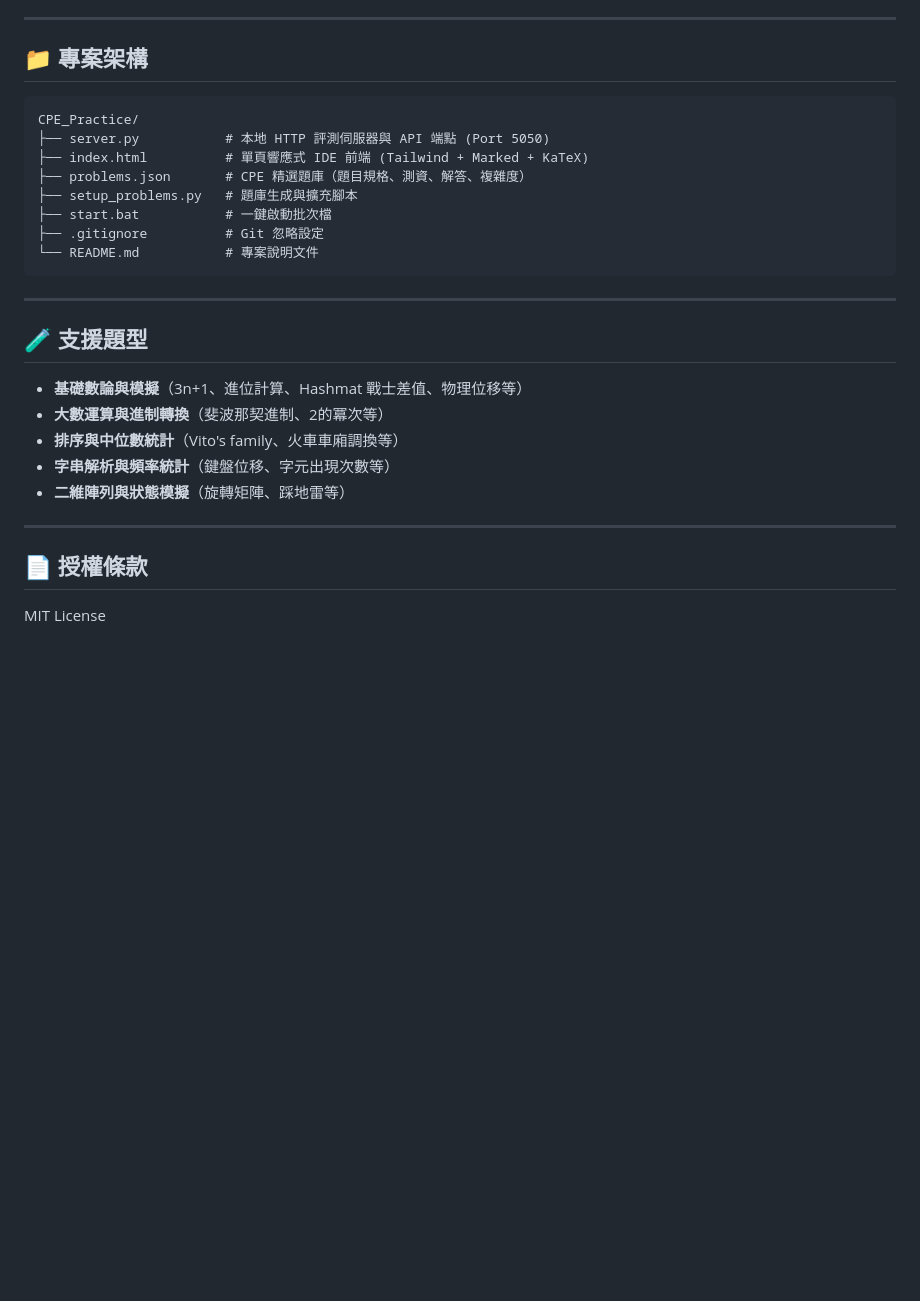
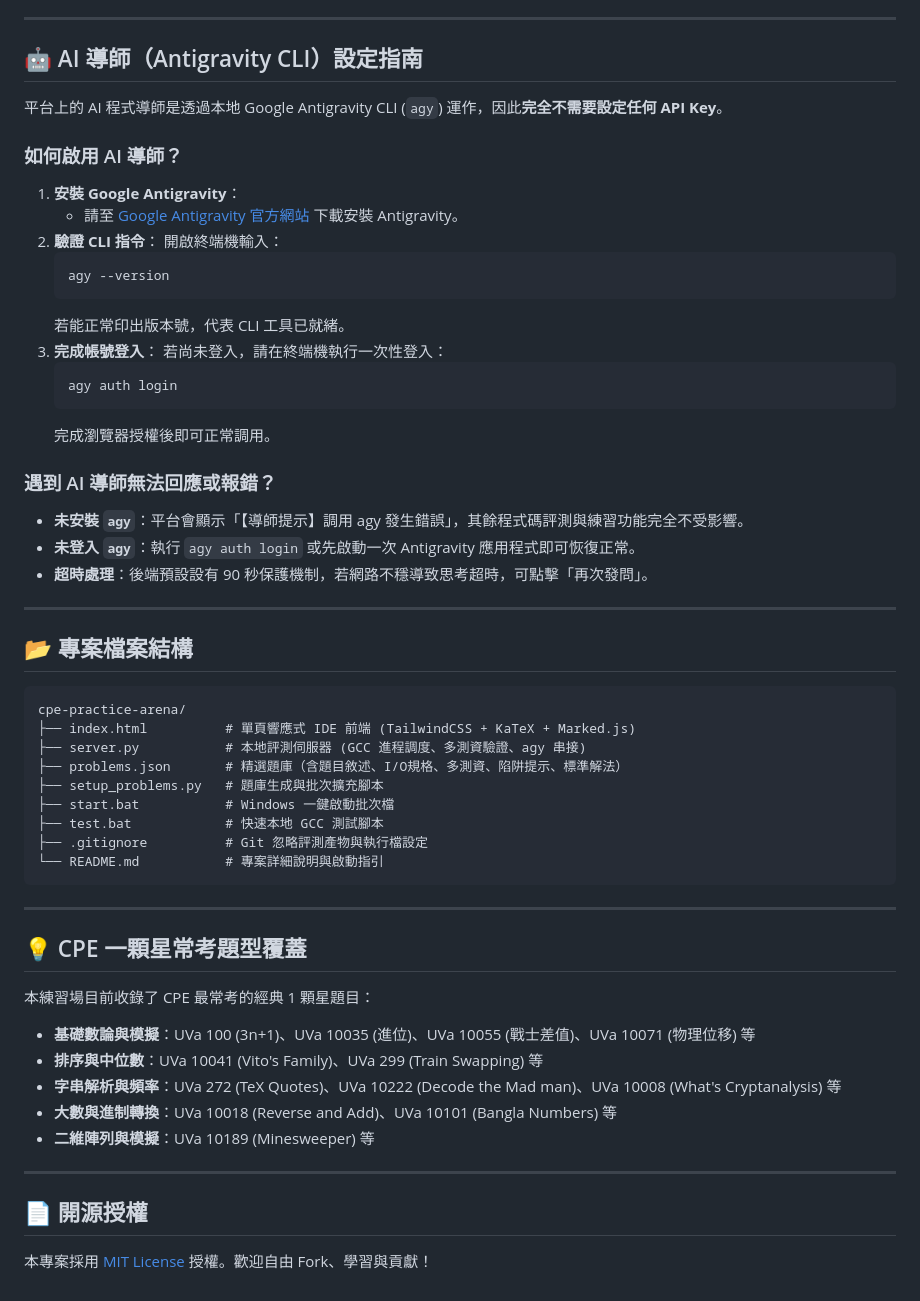
Before and after one commit to D1349375/cpe-practice-arena, a Markdown page: README.md, the part around one of its changes. Rendered like a GitHub page; blank space fills up the shorter version.

````diff
--- a/README.md
+++ b/README.md
@@ -53,31 +84,61 @@ python server.py
 
 ---
 
-## 📁 專案架構
+## 🤖 AI 導師（Antigravity CLI）設定指南
+
+平台上的 AI 程式導師是透過本地 Google Antigravity CLI (`agy`) 運作，因此**完全不需要設定任何 API Key**。
+
+### 如何啟用 AI 導師？
+
+1. **安裝 Google Antigravity**：
+   - 請至 [Google Antigravity 官方網站](https://github.com/google/antigravity) 下載安裝 Antigravity。
+2. **驗證 CLI 指令**：
+   開啟終端機輸入：
+   ```bash
+   agy --version
+   ```
+   若能正常印出版本號，代表 CLI 工具已就緒。
+3. **完成帳號登入**：
+   若尚未登入，請在終端機執行一次性登入：
+   ```bash
+   agy auth login
+   ```
+   完成瀏覽器授權後即可正常調用。
+
+### 遇到 AI 導師無法回應或報錯？
+- **未安裝 `agy`**：平台會顯示「【導師提示】調用 agy 發生錯誤」，其餘程式碼評測與練習功能完全不受影響。
+- **未登入 `agy`**：執行 `agy auth login` 或先啟動一次 Antigravity 應用程式即可恢復正常。
+- **超時處理**：後端預設設有 90 秒保護機制，若網路不穩導致思考超時，可點擊「再次發問」。
+
+---
+
+## 📂 專案檔案結構
 
 ```
-CPE_Practice/
-├── server.py           # 本地 HTTP 評測伺服器與 API 端點 (Port 5050)
-├── index.html          # 單頁響應式 IDE 前端 (Tailwind + Marked + KaTeX)
-├── problems.json       # CPE 精選題庫（題目規格、測資、解答、複雜度）
-├── setup_problems.py   # 題庫生成與擴充腳本
-├── start.bat           # 一鍵啟動批次檔
-├── .gitignore          # Git 忽略設定
-└── README.md           # 專案說明文件
+cpe-practice-arena/
+├── index.html          # 單頁響應式 IDE 前端 (TailwindCSS + KaTeX + Marked.js)
+├── server.py           # 本地評測伺服器 (GCC 進程調度、多測資驗證、agy 串接)
+├── problems.json       # 精選題庫（含題目敘述、I/O規格、多測資、陷阱提示、標準解法）
+├── setup_problems.py   # 題庫生成與批次擴充腳本
+├── start.bat           # Windows 一鍵啟動批次檔
+├── test.bat            # 快速本地 GCC 測試腳本
+├── .gitignore          # Git 忽略評測產物與執行檔設定
+└── README.md           # 專案詳細說明與啟動指引
 ```
 
 ---
 
-## 🧪 支援題型
+## 💡 CPE 一顆星常考題型覆蓋
 
-- **基礎數論與模擬**（3n+1、進位計算、Hashmat 戰士差值、物理位移等）
-- **大數運算與進制轉換**（斐波那契進制、2的冪次等）
-- **排序與中位數統計**（Vito's family、火車車廂調換等）
-- **字串解析與頻率統計**（鍵盤位移、字元出現次數等）
-- **二維陣列與狀態模擬**（旋轉矩陣、踩地雷等）
+本練習場目前收錄了 CPE 最常考的經典 1 顆星題目：
+- **基礎數論與模擬**：UVa 100 (3n+1)、UVa 10035 (進位)、UVa 10055 (戰士差值)、UVa 10071 (物理位移) 等
+- **排序與中位數**：UVa 10041 (Vito's Family)、UVa 299 (Train Swapping) 等
+- **字串解析與頻率**：UVa 272 (TeX Quotes)、UVa 10222 (Decode the Mad man)、UVa 10008 (What's Cryptanalysis) 等
+- **大數與進制轉換**：UVa 10018 (Reverse and Add)、UVa 10101 (Bangla Numbers) 等
+- **二維陣列與模擬**：UVa 10189 (Minesweeper) 等
 
 ---
 
-## 📄 授權條款
+## 📄 開源授權
 
-MIT License
+本專案採用 [MIT License](LICENSE) 授權。歡迎自由 Fork、學習與貢獻！
````
Also changed, not shown: other parts of README.md (+63 -32 lines).
